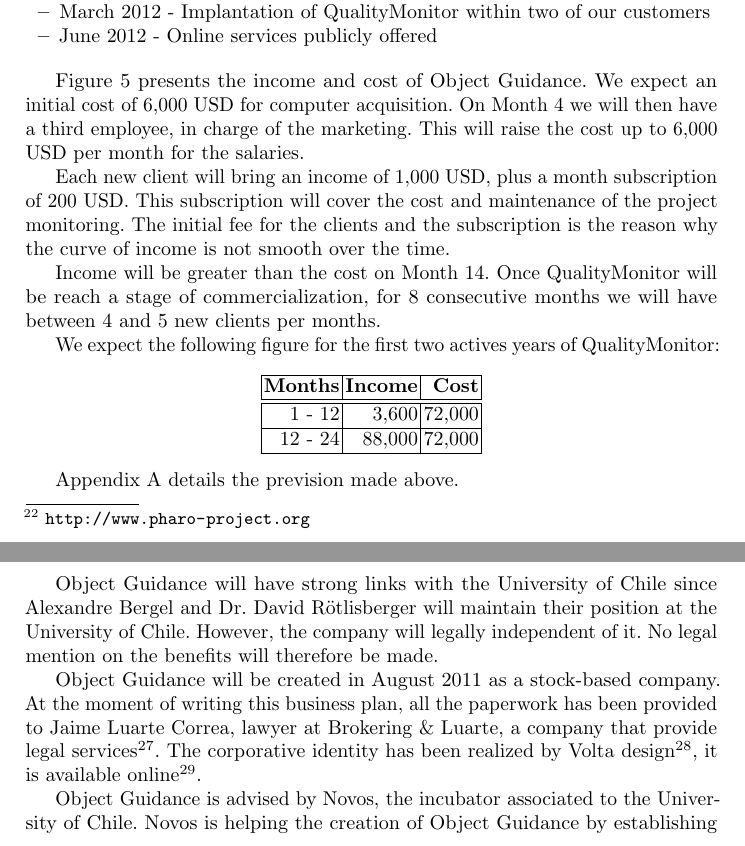
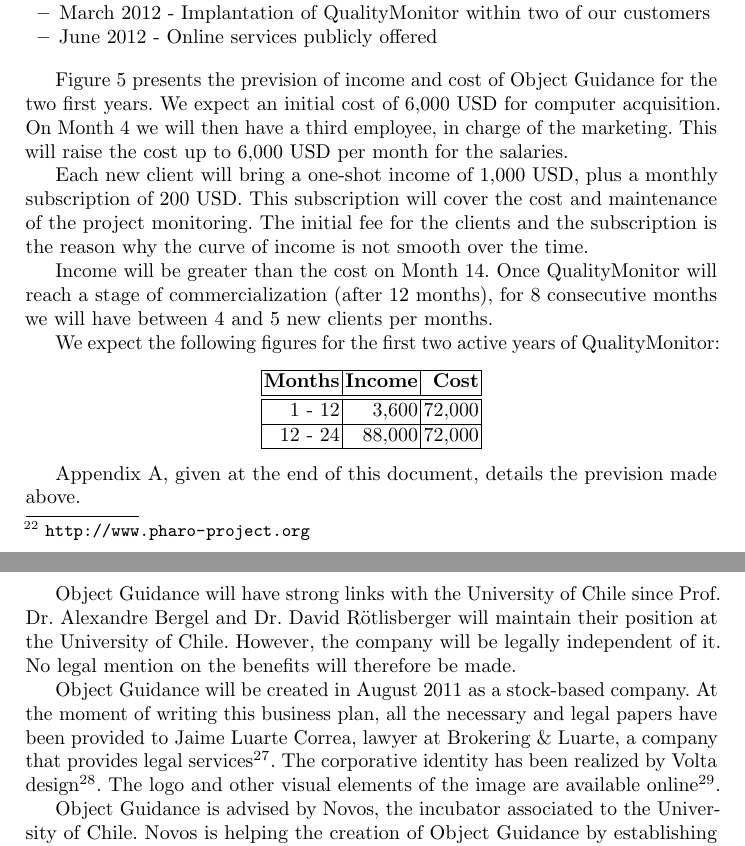
Before and after one commit to bergel/2011-IntelDesafio, a LaTeX paper (main.tex): two parts of pages 12 and 15 of 16, joined at a grey line, cut so that both start at the same text. Compiled offline with pdfLaTeX.

Commit message:
pass done.

```diff
--- a/main.tex
+++ b/main.tex
@@ -420,13 +420,13 @@
 
 \fig{}{1}{income}{Cost and income of Object Guidance}
 
-\figref{income} presents the income and cost of Object Guidance. We expect an initial cost of 6,000 USD for computer acquisition. On Month 4 we will then have a third employee, in charge of the marketing. This will raise the cost up to 6,000 USD per month for the salaries.
+\figref{income} presents the prevision of income and cost of Object Guidance for the two first years. We expect an initial cost of 6,000 USD for computer acquisition. On Month 4 we will then have a third employee, in charge of the marketing. This will raise the cost up to 6,000 USD per month for the salaries.
 
-Each new client will bring an income of 1,000 USD, plus a month subscription of 200 USD. This subscription will cover the cost and maintenance of the project monitoring. The initial fee for the clients and the subscription is the reason why the curve of income is not smooth over the time.
+Each new client will bring a one-shot income of 1,000 USD, plus a monthly subscription of 200 USD. This subscription will cover the cost and maintenance of the project monitoring. The initial fee for the clients and the subscription is the reason why the curve of income is not smooth over the time.
 
-Income will be greater than the cost on Month 14. Once QualityMonitor will be reach a stage of commercialization, for 8 consecutive months we will have between 4 and 5 new clients per months.
+Income will be greater than the cost on Month 14. Once QualityMonitor will reach a stage of commercialization (after 12 months), for 8 consecutive months we will have between 4 and 5 new clients per months.
 
-We expect the following figure for the first two actives years of QualityMonitor:
+We expect the following figures for the first two active years of QualityMonitor:
 \begin{center}
 \begin{tabular}{|r|r|r|}
 \hline
@@ -437,7 +437,7 @@
 \end{tabular}
 \end{center}
 
-Appendix A details the prevision made above.
+Appendix A, given at the end of this document, details the prevision made above.
 
 \paragraph{Grant.} Capital Semilla is a program sponsored by the Chilean Government (CORFO) to ease the creation of startup\footnote{\url{http://www.corfo.cl/lineas_de_apoyo/programas/capital_semilla_apoyo_a_la_puesta_en_marcha}}. Together with the Novos incubator, we are postulating to the capital semilla program. After being interviewed and  having our description reviewed by a selective panel, we have been selected for the final phase. The incubator is confident we will obtain the grant since we comply with the priorities set by CORFO:
 \begin{itemize}
@@ -468,9 +468,9 @@
 \item Romain Charnay -- Executive at the Novos\footnote{\url{http://novos.cl}} incubator. R. Charnay and A. Bergel have been working for more than 2 years on defining the strategy to create Object Guidance and lunch QualityMonitor. R. Charnay has provided advises.
 \end{itemize}
 
-Object Guidance will have strong links with the University of Chile since Alexandre Bergel and Dr. David R\"otlisberger will maintain their position at the University of Chile. However, the company will legally independent of it. No legal mention on the benefits will therefore be made.
+Object Guidance will have strong links with the University of Chile since Prof. Dr. Alexandre Bergel and Dr. David R\"otlisberger will maintain their position at the University of Chile. However, the company will be legally independent of it. No legal mention on the benefits will therefore be made.
 
-Object Guidance will be created in August 2011 as a stock-based company. At the moment of writing this business plan, all the paperwork has been provided to Jaime Luarte Correa, lawyer at Brokering \& Luarte, a company that provide legal services\footnote{\url{http://bylabogados.cl}}. The corporative identity has been realized by Volta design\footnote{\url{http://www.estudiovolta.com}}, it is available online\footnote{\url{http://www.estudiovolta.com/portafolio/quality-monitor}}.
+Object Guidance will be created in August 2011 as a stock-based company. At the moment of writing this business plan, all the necessary and legal papers have been provided to Jaime Luarte Correa, lawyer at Brokering \& Luarte, a company that provides legal services\footnote{\url{http://bylabogados.cl}}. The corporative identity has been realized by Volta design\footnote{\url{http://www.estudiovolta.com}}. The logo and other visual elements of the image are available online\footnote{\url{http://www.estudiovolta.com/portafolio/quality-monitor}}.
 
 Object Guidance is advised by Novos, the incubator associated to the University of Chile. Novos is helping the creation of Object Guidance by establishing the contact with designer, lawyer and the Chilean public funding agency for the Capital Semilla.
 
```
Also changed, not shown: main.tex (20 more changed lines).
